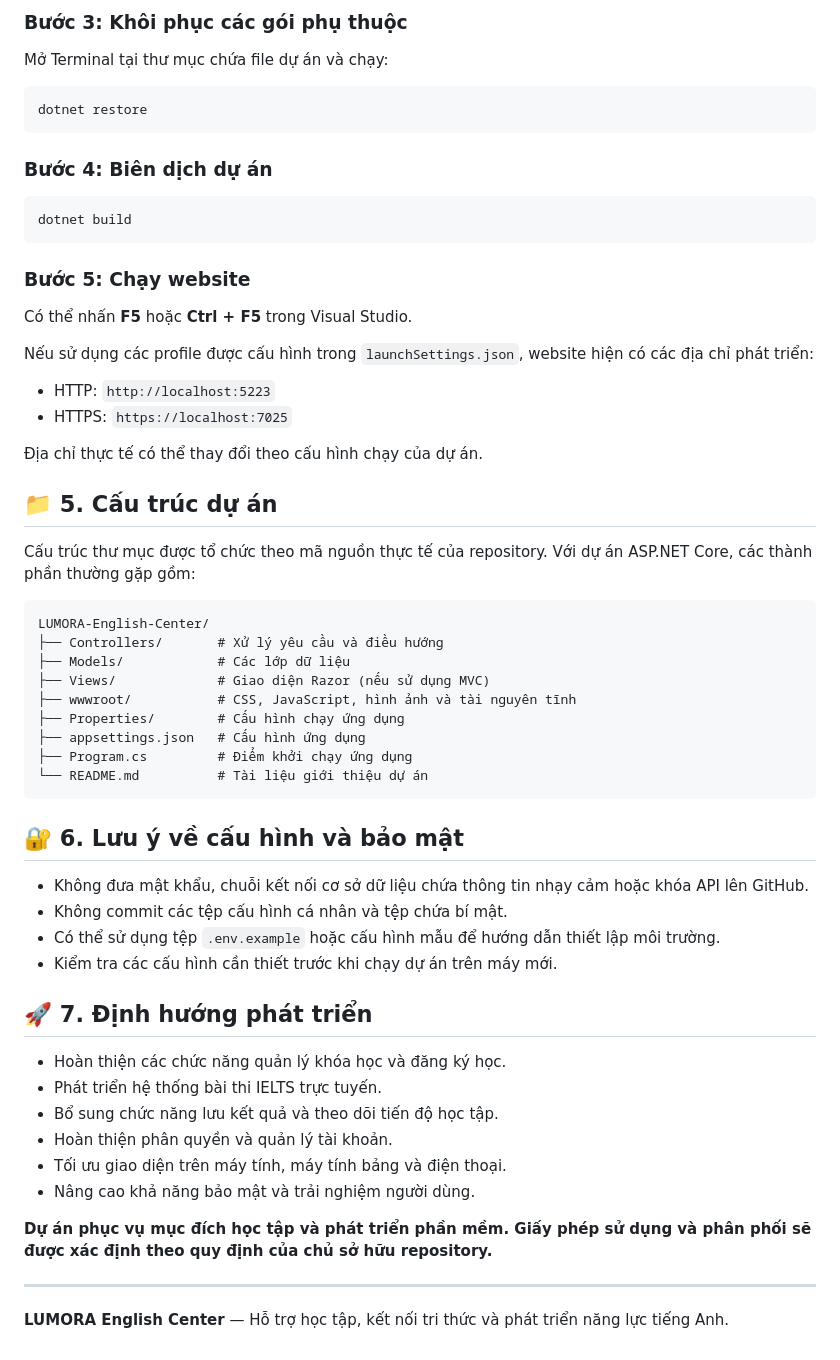
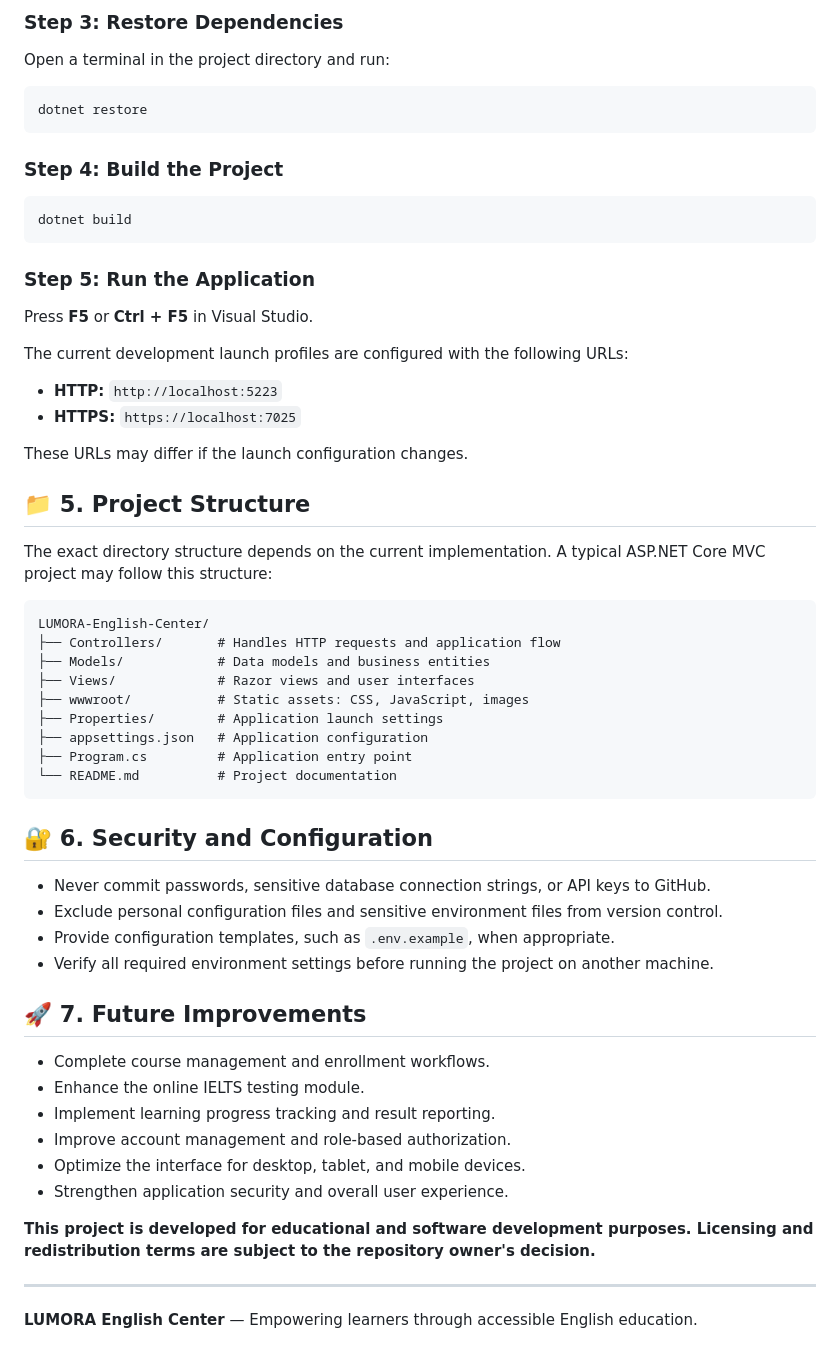
Before and after one commit to Hangthichbunbo/LUMORA-English-Center, a Markdown page: README.md, the part around one of its changes. GitHub-like rendering.

````diff
--- a/README.md
+++ b/README.md
@@ -74,64 +74,63 @@ Mở file solution `.sln` bằng Visual Studio. Nếu repository không có file
 
-### Bước 3: Khôi phục các gói phụ thuộc
+### Step 3: Restore Dependencies
 
-Mở Terminal tại thư mục chứa file dự án và chạy:
+Open a terminal in the project directory and run:
 
 ```bash
 dotnet restore
 ```
 
-### Bước 4: Biên dịch dự án
+### Step 4: Build the Project
 
 ```bash
 dotnet build
 ```
 
-### Bước 5: Chạy website
+### Step 5: Run the Application
 
-Có thể nhấn **F5** hoặc **Ctrl + F5** trong Visual Studio.
+Press **F5** or **Ctrl + F5** in Visual Studio.
 
-Nếu sử dụng các profile được cấu hình trong `launchSettings.json`, website hiện có các địa chỉ phát triển:
+The current development launch profiles are configured with the following URLs:
 
-- HTTP: `http://localhost:5223`
-- HTTPS: `https://localhost:7025`
+- **HTTP:** `http://localhost:5223`
+- **HTTPS:** `https://localhost:7025`
 
-Địa chỉ thực tế có thể thay đổi theo cấu hình chạy của dự án.
+These URLs may differ if the launch configuration changes.
 
-## 📁 5. Cấu trúc dự án
+## 📁 5. Project Structure
 
-Cấu trúc thư mục được tổ chức theo mã nguồn thực tế của repository. Với dự án ASP.NET Core, các thành phần thường gặp gồm:
+The exact directory structure depends on the current implementation. A typical ASP.NET Core MVC project may follow this structure:
 
 ```text
 LUMORA-English-Center/
-├── Controllers/       # Xử lý yêu cầu và điều hướng
-├── Models/            # Các lớp dữ liệu
-├── Views/             # Giao diện Razor (nếu sử dụng MVC)
-├── wwwroot/           # CSS, JavaScript, hình ảnh và tài nguyên tĩnh
-├── Properties/        # Cấu hình chạy ứng dụng
-├── appsettings.json   # Cấu hình ứng dụng
-├── Program.cs         # Điểm khởi chạy ứng dụng
-└── README.md          # Tài liệu giới thiệu dự án
+├── Controllers/       # Handles HTTP requests and application flow
+├── Models/            # Data models and business entities
+├── Views/             # Razor views and user interfaces
+├── wwwroot/           # Static assets: CSS, JavaScript, images
+├── Properties/        # Application launch settings
+├── appsettings.json   # Application configuration
+├── Program.cs         # Application entry point
+└── README.md          # Project documentation
 ```
 
-## 🔐 6. Lưu ý về cấu hình và bảo mật
+## 🔐 6. Security and Configuration
 
-- Không đưa mật khẩu, chuỗi kết nối cơ sở dữ liệu chứa thông tin nhạy cảm hoặc khóa API lên GitHub.
-- Không commit các tệp cấu hình cá nhân và tệp chứa bí mật.
-- Có thể sử dụng tệp `.env.example` hoặc cấu hình mẫu để hướng dẫn thiết lập môi trường.
-- Kiểm tra các cấu hình cần thiết trước khi chạy dự án trên máy mới.
+- Never commit passwords, sensitive database connection strings, or API keys to GitHub.
+- Exclude personal configuration files and sensitive environment files from version control.
+- Provide configuration templates, such as `.env.example`, when appropriate.
+- Verify all required environment settings before running the project on another machine.
 
-## 🚀 7. Định hướng phát triển
+## 🚀 7. Future Improvements
 
-- Hoàn thiện các chức năng quản lý khóa học và đăng ký học.
-- Phát triển hệ thống bài thi IELTS trực tuyến.
-- Bổ sung chức năng lưu kết quả và theo dõi tiến độ học tập.
-- Hoàn thiện phân quyền và quản lý tài khoản.
-- Tối ưu giao diện trên máy tính, máy tính bảng và điện thoại.
-- Nâng cao khả năng bảo mật và trải nghiệm người dùng.
+- Complete course management and enrollment workflows.
+- Enhance the online IELTS testing module.
+- Implement learning progress tracking and result reporting.
+- Improve account management and role-based authorization.
+- Optimize the interface for desktop, tablet, and mobile devices.
+- Strengthen application security and overall user experience.
 
-
-**Dự án phục vụ mục đích học tập và phát triển phần mềm. Giấy phép sử dụng và phân phối sẽ được xác định theo quy định của chủ sở hữu repository.**
+**This project is developed for educational and software development purposes. Licensing and redistribution terms are subject to the repository owner's decision.**
 
 ---
 
-**LUMORA English Center** — Hỗ trợ học tập, kết nối tri thức và phát triển năng lực tiếng Anh.
+**LUMORA English Center** — Empowering learners through accessible English education.
````
Also changed, not shown: other parts of README.md (+44 -44 lines).
